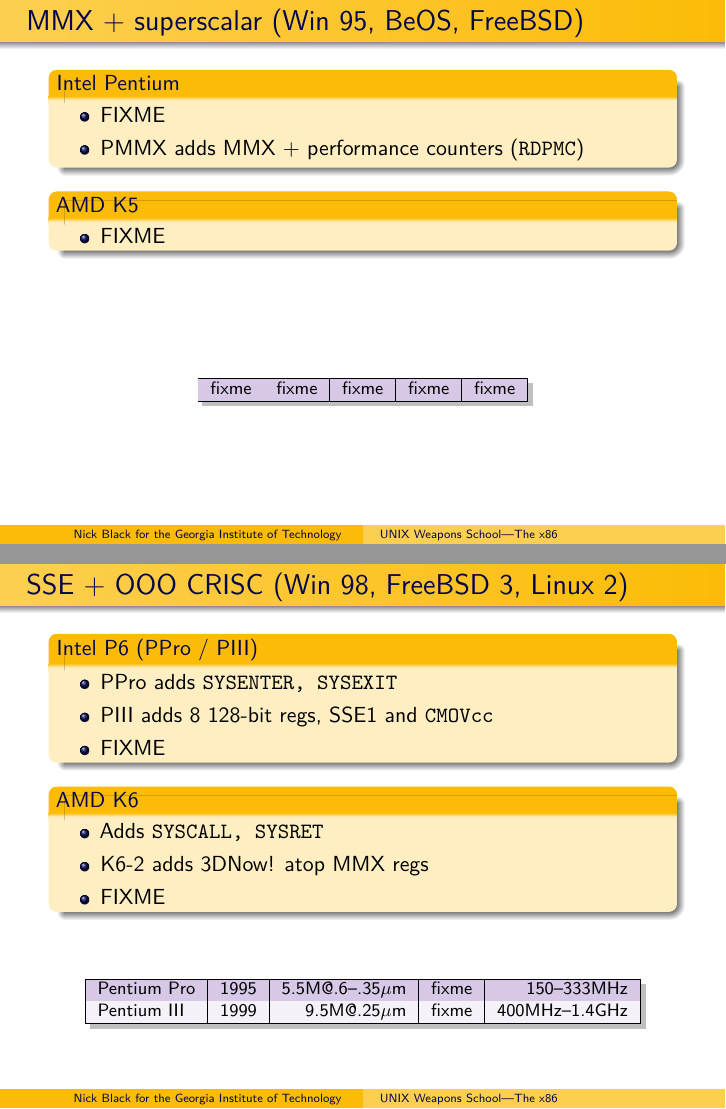
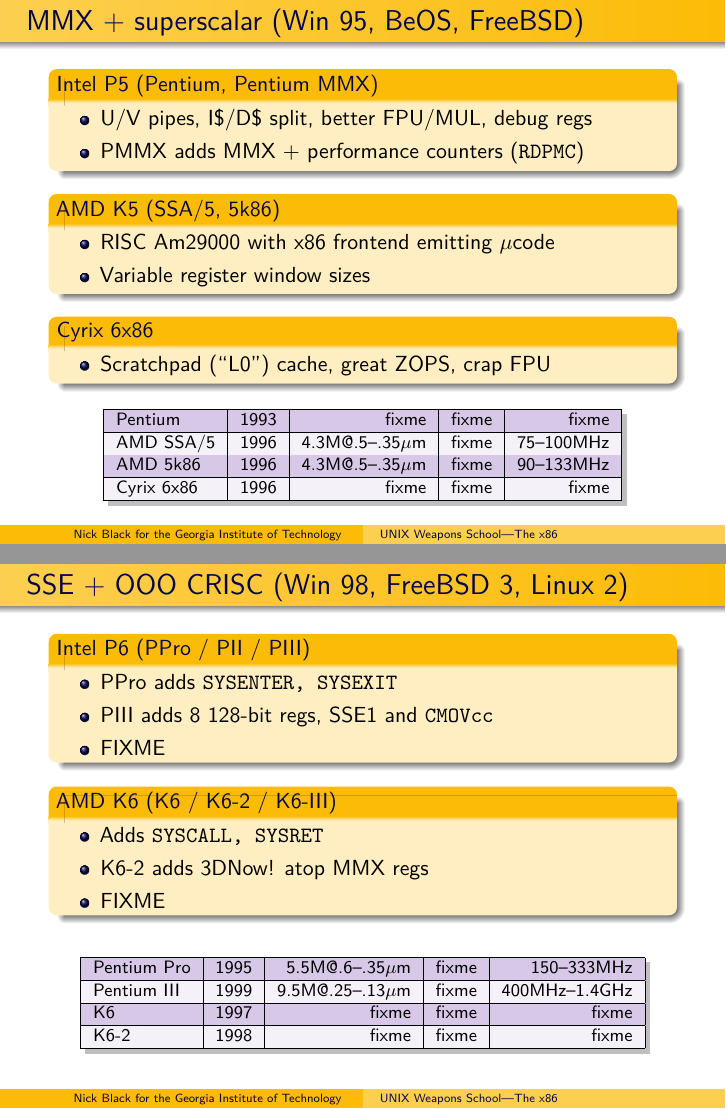
Before and after one commit to dankamongmen/unix-weapons-school, LaTeX slides (x86.tex): pages 6 and 7 of 10, joined at a grey line. Compiled offline with pdfLaTeX.

Commit message:
more x86 details

```diff
--- a/x86.tex
+++ b/x86.tex
@@ -150,15 +152,21 @@
 \end{frame}
 
 \begin{frame}[t]{MMX + superscalar (Win 95, BeOS, FreeBSD)}
-\begin{block}{Intel Pentium}
+\begin{block}{Intel P5 (Pentium, Pentium MMX)}
 \begin{itemize}
-\item FIXME
+\item U/V pipes, I\$/D\$ split, better FPU/MUL, debug regs
 \item PMMX adds MMX + performance counters (\texttt{RDPMC})
 \end{itemize}
 \end{block}
-\begin{block}{AMD K5}
+\begin{block}{AMD K5 (SSA/5, 5k86)}
 \begin{itemize}
-\item FIXME
+\item RISC Am29000 with x86 frontend emitting $\mu$code
+\item Variable register window sizes
+\end{itemize}
+\end{block}
+\begin{block}{Cyrix 6x86}
+\begin{itemize}
+\item Scratchpad (``L0'') cache, great ZOPS, crap FPU
 \end{itemize}
 \end{block}
 \vfill
@@ -169,7 +177,13 @@
 {\footnotesize
 \begin{tabular}{|l|r|r|c|r|}
 \hline
-fixme & fixme & fixme & fixme & fixme \\
+Pentium & 1993 & fixme & fixme & fixme \\
+\hline
+AMD SSA/5 & 1996 & 4.3M@.5--.35$\mu$m & fixme & 75--100MHz \\
+\hline
+AMD 5k86 & 1996 & 4.3M@.5--.35$\mu$m & fixme & 90--133MHz \\
+\hline
+Cyrix 6x86 & 1996 & fixme & fixme & fixme \\
 \hline
 \end{tabular}%
 }
@@ -180,7 +194,7 @@
 
 \begin{frame}[t]{SSE + OOO CRISC (Win 98, FreeBSD 3, Linux 2)}
 
-\begin{block}{Intel P6 (PPro / PIII)}
+\begin{block}{Intel P6 (PPro / PII / PIII)}
 \begin{itemize}
 \item PPro adds \texttt{SYSENTER, SYSEXIT}
 \item PIII adds 8 128-bit regs, SSE1 and \texttt{CMOVcc}
@@ -189,7 +203,7 @@
 \item FIXME
 \end{itemize}
 \end{block}
-\begin{block}{AMD K6}
+\begin{block}{AMD K6 (K6 / K6-2 / K6-III)}
 \begin{itemize}
 \item Adds \texttt{SYSCALL, SYSRET}
 \item K6-2 adds 3DNow! atop MMX regs
@@ -206,7 +220,12 @@
 \begin{tabular}{|l|r|r|c|r|}
 \hline
 Pentium Pro & 1995 & 5.5M@.6--.35$\mu$m & fixme & 150--333MHz \\
-Pentium III & 1999 & 9.5M@.25$\mu$m & fixme & 400MHz--1.4GHz \\
+\hline
+Pentium III & 1999 & 9.5M@.25--.13$\mu$m & fixme & 400MHz--1.4GHz \\
+\hline
+K6 & 1997 & fixme & fixme & fixme \\
+\hline
+K6-2 & 1998 & fixme & fixme & fixme \\
 \hline
 \end{tabular}%
 }
@@ -225,6 +244,8 @@
 \end{block}
 \begin{block}{AMD K7 (Athlon)}
 \begin{itemize}
+\item Alpha's EV6, 3-way FPU
+\item SSE2 on Palomino
 \item FIXME
 \end{itemize}
 \end{block}
@@ -237,6 +258,12 @@
 \begin{tabular}{|l|r|r|c|r|}
 \hline
 fixme & fixme & fixme & fixme & fixme \\
+\hline
+fixme & fixme & fixme & fixme & fixme \\
+\hline
+Athlon T-Bird & fixme & fixme & fixme & fixme \\
+\hline
+Athlon Barton & fixme & fixme & fixme & fixme \\
 \hline
 \end{tabular}%
 }
```
Also changed, not shown: x86.tex (18 more changed lines).
